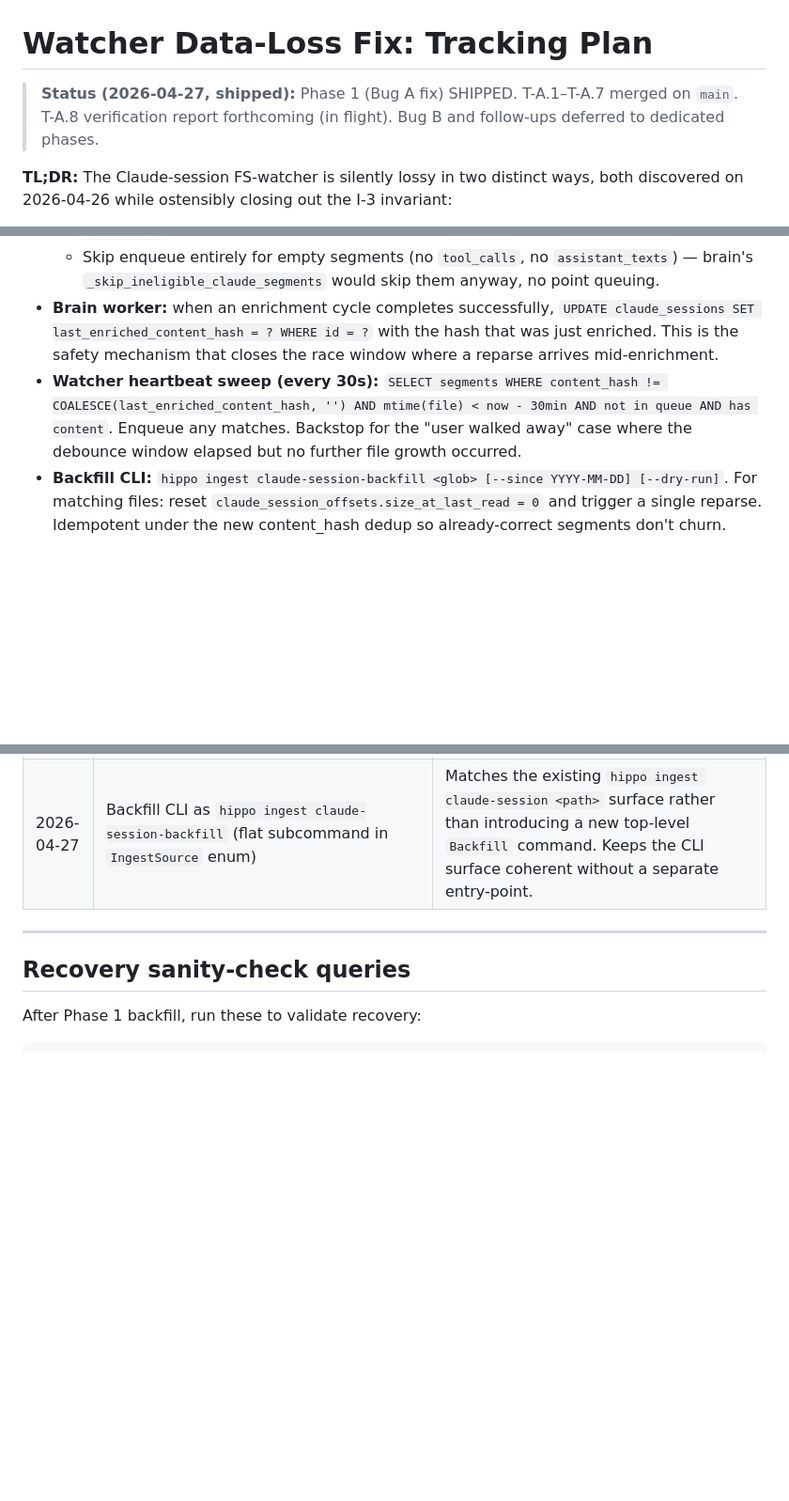
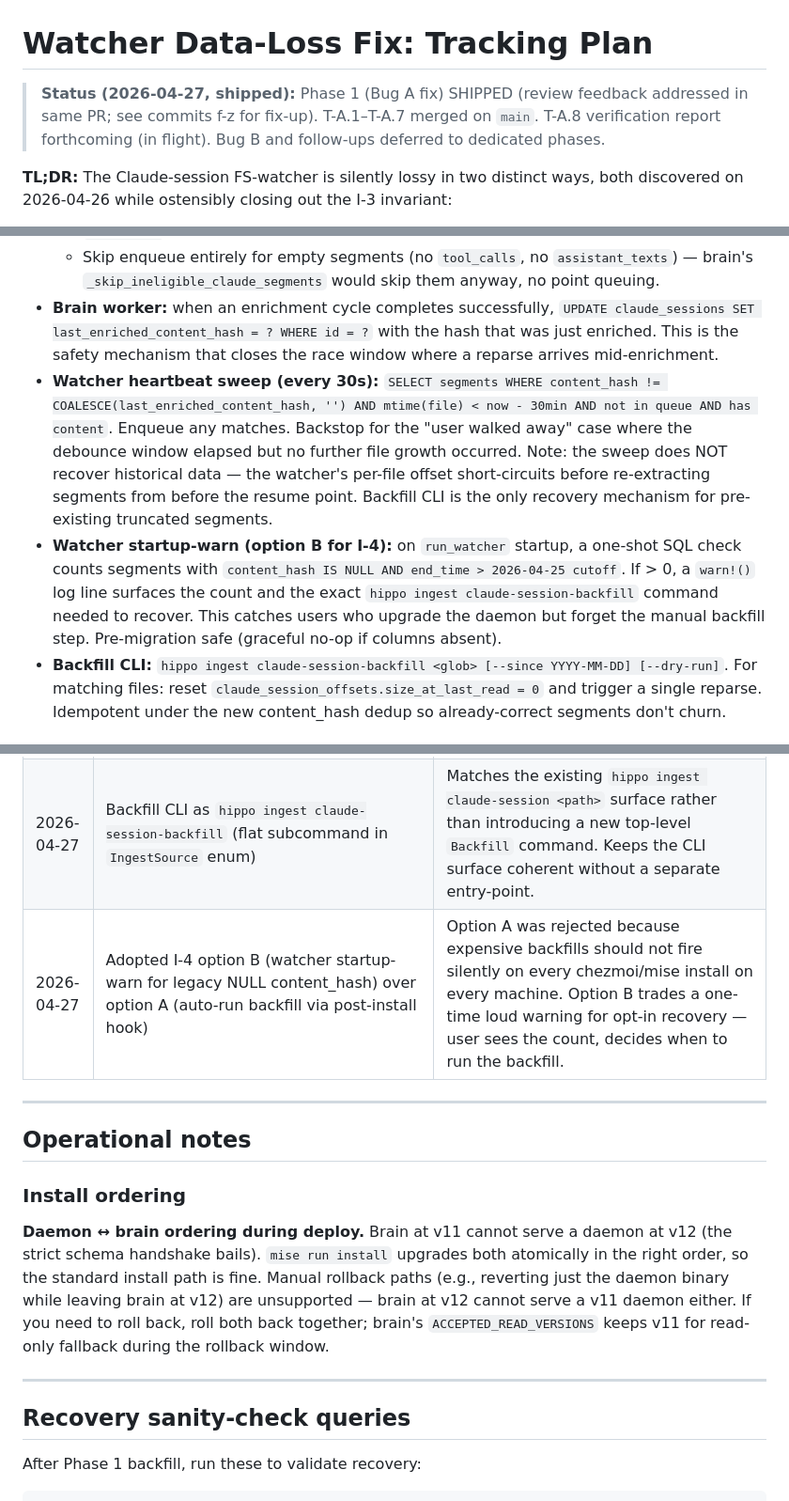
Before and after one commit to stevencarpenter/hippo, a Markdown page: docs/capture-reliability/11-watcher-data-loss-fix.md, 3 parts joined by grey strips. Shown at 94% size. GitHub-like rendering; blank space fills up the shorter version.

```diff
--- a/docs/capture-reliability/11-watcher-data-loss-fix.md
+++ b/docs/capture-reliability/11-watcher-data-loss-fix.md
@@ -1,6 +1,6 @@
 # Watcher Data-Loss Fix: Tracking Plan
 
-> **Status (2026-04-27, shipped):** Phase 1 (Bug A fix) SHIPPED. T-A.1–T-A.7 merged on `main`. T-A.8 verification report forthcoming (in flight). Bug B and follow-ups deferred to dedicated phases.
+> **Status (2026-04-27, shipped):** Phase 1 (Bug A fix) SHIPPED (review feedback addressed in same PR; see commits f-z for fix-up). T-A.1–T-A.7 merged on `main`. T-A.8 verification report forthcoming (in flight). Bug B and follow-ups deferred to dedicated phases.
 
 **TL;DR:** The Claude-session FS-watcher is silently lossy in two distinct ways, both discovered on 2026-04-26 while ostensibly closing out the I-3 invariant:
 
@@ -68,7 +68,8 @@ The new segment 20 was written once (at the very first FSEvents notification aft
   - **UPDATE path:** enqueue iff `current_hash != last_enriched_hash` AND `(now - claude_enrichment_queue.updated_at) > 300s` (5-min debounce) AND existing queue row is not `processing`.
   - Skip enqueue entirely for empty segments (no `tool_calls`, no `assistant_texts`) — brain's `_skip_ineligible_claude_segments` would skip them anyway, no point queuing.
 - **Brain worker:** when an enrichment cycle completes successfully, `UPDATE claude_sessions SET last_enriched_content_hash = ? WHERE id = ?` with the hash that was just enriched. This is the safety mechanism that closes the race window where a reparse arrives mid-enrichment.
-- **Watcher heartbeat sweep (every 30s):** `SELECT segments WHERE content_hash != COALESCE(last_enriched_content_hash, '') AND mtime(file) < now - 30min AND not in queue AND has content`. Enqueue any matches. Backstop for the "user walked away" case where the debounce window elapsed but no further file growth occurred.
+- **Watcher heartbeat sweep (every 30s):** `SELECT segments WHERE content_hash != COALESCE(last_enriched_content_hash, '') AND mtime(file) < now - 30min AND not in queue AND has content`. Enqueue any matches. Backstop for the "user walked away" case where the debounce window elapsed but no further file growth occurred. Note: the sweep does NOT recover historical data — the watcher's per-file offset short-circuits before re-extracting segments from before the resume point. Backfill CLI is the only recovery mechanism for pre-existing truncated segments.
+- **Watcher startup-warn (option B for I-4):** on `run_watcher` startup, a one-shot SQL check counts segments with `content_hash IS NULL AND end_time > 2026-04-25 cutoff`. If > 0, a `warn!()` log line surfaces the count and the exact `hippo ingest claude-session-backfill` command needed to recover. This catches users who upgrade the daemon but forget the manual backfill step. Pre-migration safe (graceful no-op if columns absent).
 - **Backfill CLI:** `hippo ingest claude-session-backfill <glob> [--since YYYY-MM-DD] [--dry-run]`. For matching files: reset `claude_session_offsets.size_at_last_read = 0` and trigger a single reparse. Idempotent under the new content_hash dedup so already-correct segments don't churn.
 
 ### Tasks
@@ -148,6 +149,15 @@ These are not blocking. File issues; pick up when convenient.
 | 2026-04-27 | Phase 2 separate from Phase 1 | Phase 1 is data-loss recovery (urgent); Phase 2 adds queryable surface (less urgent). Independent risk profiles. |
 | 2026-04-27 | Pre-migration guard in sweep (`is_missing_claude_session_columns_error` + `OnceLock` warn-throttle) | Mirrors the existing `is_missing_source_health_table_error` pattern in the watcher; prevents noisy errors on pre-v12 installs running against a pre-migration DB while the first migration is in flight. |
 | 2026-04-27 | Backfill CLI as `hippo ingest claude-session-backfill` (flat subcommand in `IngestSource` enum) | Matches the existing `hippo ingest claude-session <path>` surface rather than introducing a new top-level `Backfill` command. Keeps the CLI surface coherent without a separate entry-point. |
+| 2026-04-27 | Adopted I-4 option B (watcher startup-warn for legacy NULL content_hash) over option A (auto-run backfill via post-install hook) | Option A was rejected because expensive backfills should not fire silently on every chezmoi/mise install on every machine. Option B trades a one-time loud warning for opt-in recovery — user sees the count, decides when to run the backfill. |
+
+---
+
+## Operational notes
+
+### Install ordering
+
+**Daemon ↔ brain ordering during deploy.** Brain at v11 cannot serve a daemon at v12 (the strict schema handshake bails). `mise run install` upgrades both atomically in the right order, so the standard install path is fine. Manual rollback paths (e.g., reverting just the daemon binary while leaving brain at v12) are unsupported — brain at v12 cannot serve a v11 daemon either. If you need to roll back, roll both back together; brain's `ACCEPTED_READ_VERSIONS` keeps v11 for read-only fallback during the rollback window.
 
 ---
 
```
Also changed, not shown: other parts of docs/capture-reliability/11-watcher-data-loss-fix.md (+1 -1 lines), docs/capture-reliability/09-test-matrix.md (+10 -8 lines).
